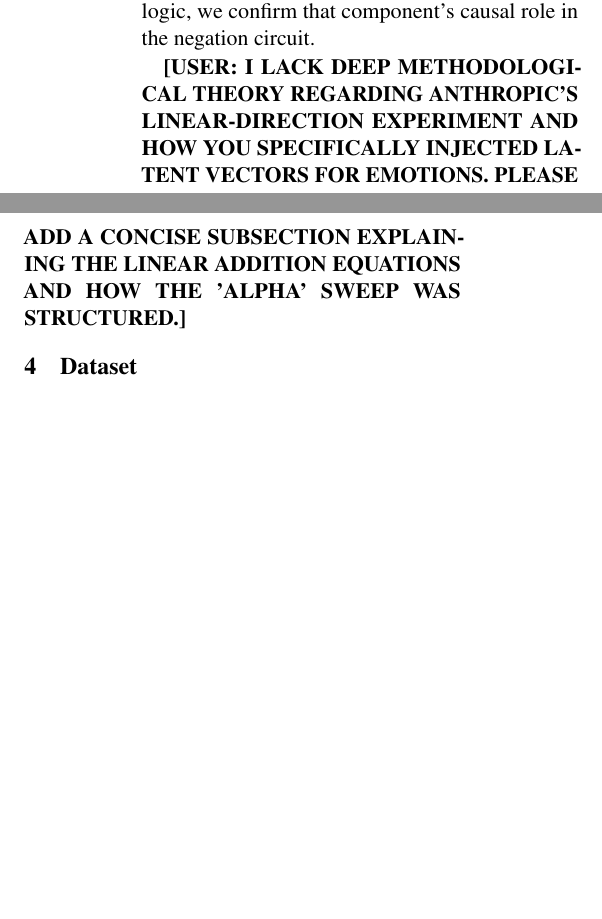
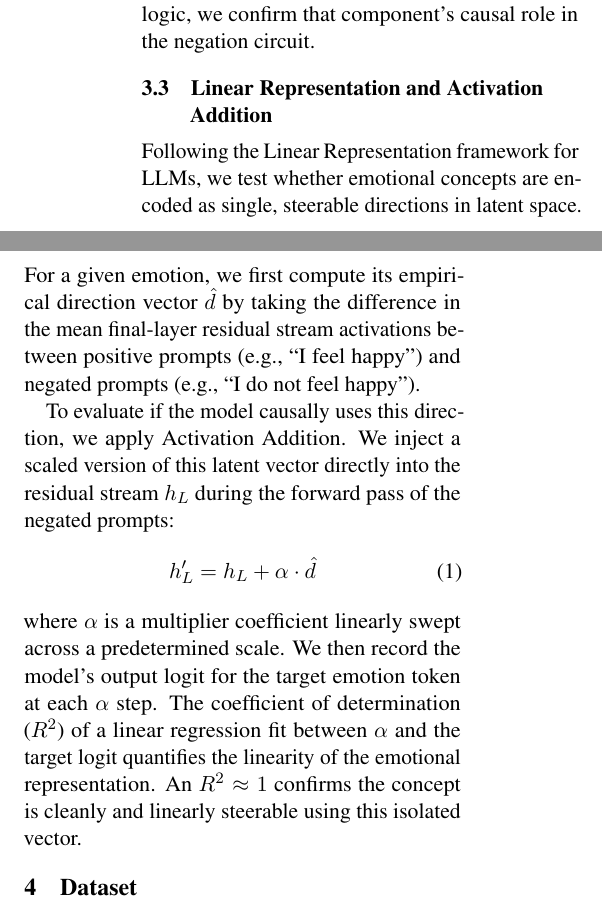
Before and after one commit to karma-skz/INLP-Project-S26, a LaTeX paper (reports/final/final_report.tex): two parts of the columns of page 2 of 8, joined at a grey line, cut so that both start at the same text, the shorter picture padded with empty space. The pictures show the PDF file reports/final/final_report.pdf that the author committed with the source.

Commit message:
update report

```diff
--- a/reports/final/final_report.tex
+++ b/reports/final/final_report.tex
@@ -78,7 +78,14 @@
 \subsection{Activation Patching}
 Activation patching isolates the causal power of a component. Given a clean run ("... is not") and a corrupted run ("... is"), we selectively rewrite the activations of a specific attention head or MLP in the corrupted run with those from the clean run. If the output cleanly flips to the expected correct logic, we confirm that component's causal role in the negation circuit.
 
-\textbf{[USER: I LACK DEEP METHODOLOGICAL THEORY REGARDING ANTHROPIC'S LINEAR-DIRECTION EXPERIMENT AND HOW YOU SPECIFICALLY INJECTED LATENT VECTORS FOR EMOTIONS. PLEASE ADD A CONCISE SUBSECTION EXPLAINING THE LINEAR ADDITION EQUATIONS AND HOW THE 'ALPHA' SWEEP WAS STRUCTURED.]}
+\subsection{Linear Representation and Activation Addition}
+Following the Linear Representation framework for LLMs, we test whether emotional concepts are encoded as single, steerable directions in latent space. For a given emotion, we first compute its empirical direction vector $\hat{d}$ by taking the difference in the mean final-layer residual stream activations between positive prompts (e.g., ``I feel happy'') and negated prompts (e.g., ``I do not feel happy'').
+
+To evaluate if the model causally uses this direction, we apply Activation Addition. We inject a scaled version of this latent vector directly into the residual stream $h_{L}$ during the forward pass of the negated prompts:
+\begin{equation}
+h'_{L} = h_{L} + \alpha \cdot \hat{d}
+\end{equation}
+where $\alpha$ is a multiplier coefficient linearly swept across a predetermined scale. We then record the model's output logit for the target emotion token at each $\alpha$ step. The coefficient of determination ($R^2$) of a linear regression fit between $\alpha$ and the target logit quantifies the linearity of the emotional representation. An $R^2 \approx 1$ confirms the concept is cleanly and linearly steerable using this isolated vector.
 
 % =================================================================
 \section{Dataset}
```
Also changed, not shown: reports/final/final_report.pdf.
